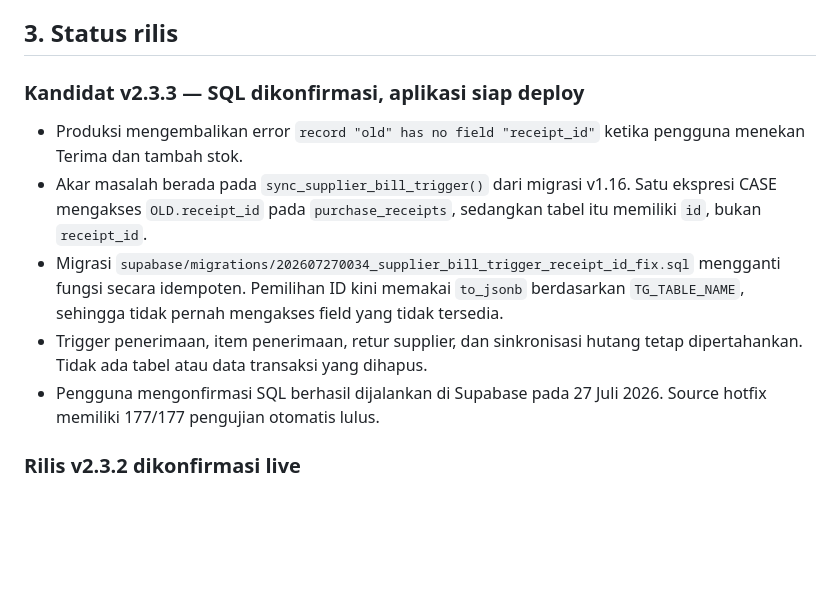
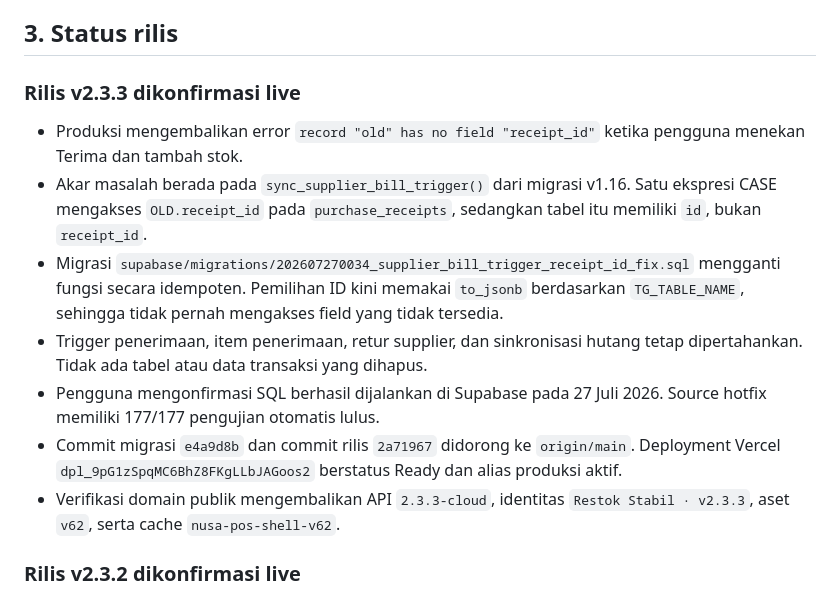
Before and after one commit to ayanacosmetics/pos-mvp, a Markdown page: PROJECT-HANDOFF.md, the part around the change. GitHub-like rendering; blank space fills up the shorter version.

Commit message:
docs: record v2.3.3 production release [skip ci]

```diff
--- a/PROJECT-HANDOFF.md
+++ b/PROJECT-HANDOFF.md
@@ -45,7 +45,7 @@ kode frontend, dokumentasi publik, atau chat.
 
 ## 3. Status rilis
 
-### Kandidat v2.3.3 — SQL dikonfirmasi, aplikasi siap deploy
+### Rilis v2.3.3 dikonfirmasi live
 
 - Produksi mengembalikan error `record "old" has no field "receipt_id"` ketika
   pengguna menekan Terima dan tambah stok.
@@ -61,6 +61,12 @@ kode frontend, dokumentasi publik, atau chat.
   tetap dipertahankan. Tidak ada tabel atau data transaksi yang dihapus.
 - Pengguna mengonfirmasi SQL berhasil dijalankan di Supabase pada 27 Juli
   2026. Source hotfix memiliki 177/177 pengujian otomatis lulus.
+- Commit migrasi `e4a9d8b` dan commit rilis `2a71967` didorong ke
+  `origin/main`. Deployment Vercel `dpl_9pG1zSpqMC6BhZ8FKgLLbJAGoos2`
+  berstatus Ready dan alias produksi aktif.
+- Verifikasi domain publik mengembalikan API `2.3.3-cloud`, identitas
+  `Restok Stabil · v2.3.3`, aset `v62`, serta cache
+  `nusa-pos-shell-v62`.
 
 ### Rilis v2.3.2 dikonfirmasi live
 
```
